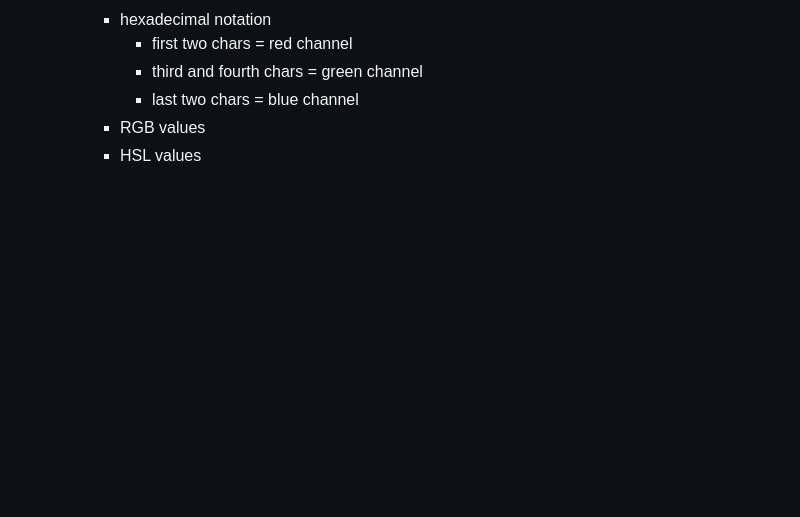
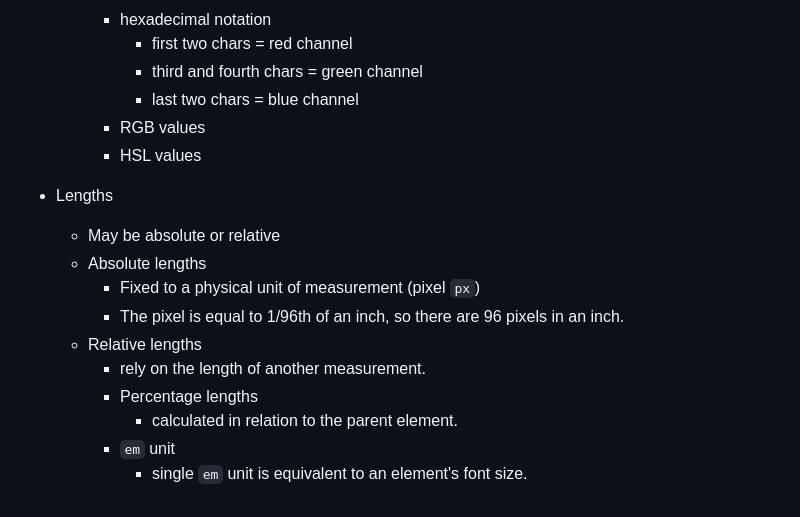
Before and after one commit to stephensl/LS202, a Markdown page: lesson_1/notes.md, the part around the change. Drawn GitHub-style; blank space fills up the shorter version.

Commit message:
add more css

```diff
--- a/lesson_1/notes.md
+++ b/lesson_1/notes.md
@@ -639,3 +639,15 @@ Once again, in this lesson we covered the following:
       - last two chars = blue channel
     - RGB values
     - HSL values
+
+- Lengths
+  - May be absolute or relative
+  - Absolute lengths
+    - Fixed to a physical unit of measurement (pixel `px`)
+    - The pixel is equal to 1/96th of an inch, so there are 96 pixels in an inch.
+  - Relative lengths
+    - rely on the length of another measurement.
+    - Percentage lengths
+      - calculated in relation to the parent element.
+    - `em` unit
+      - single `em` unit is equivalent to an element's font size.
```
